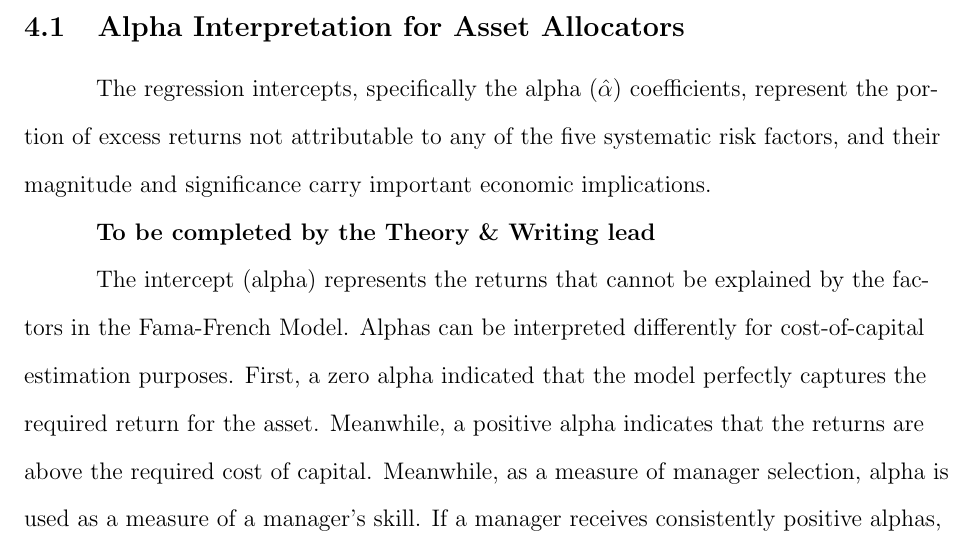
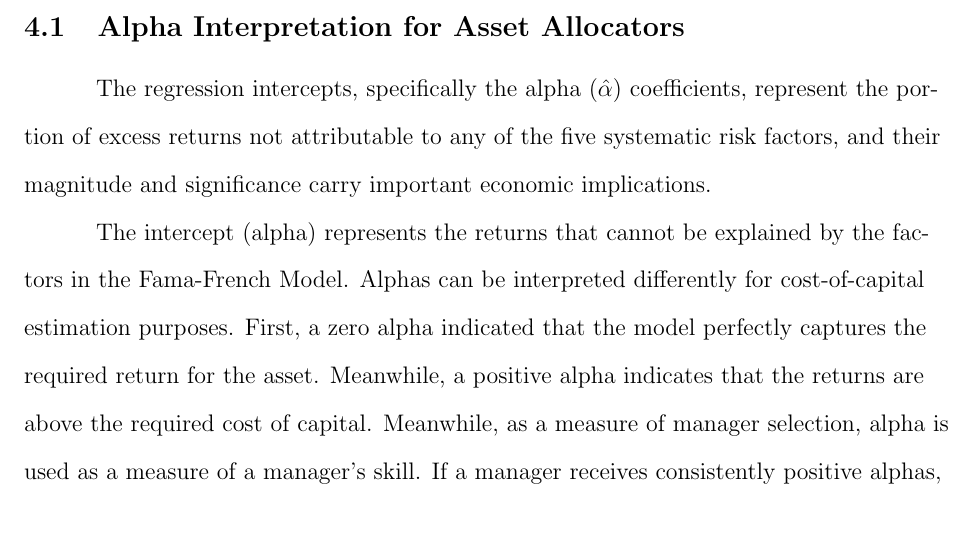
Before and after one commit to sakudiff/FINLYTS-Group-2, a LaTeX document (Final_Paper_Latex/Final_Paper.tex): part of page 29 of 49, cut so that both start at the same text, the shorter picture padded with empty space. Compiled offline with pdfLaTeX.

Commit message:
cleanup: remove redundant placeholder header from section 4.1

```diff
--- a/Final_Paper_Latex/Final_Paper.tex
+++ b/Final_Paper_Latex/Final_Paper.tex
@@ -420,8 +420,6 @@ Several structural limitations warrant consideration when interpreting these res
 \subsection{Alpha Interpretation for Asset Allocators}
 
 The regression intercepts, specifically the alpha ($\hat{\alpha}$) coefficients, represent the portion of excess returns not attributable to any of the five systematic risk factors, and their magnitude and significance carry important economic implications.
-
-\textbf{To be completed by the \textbf{Theory \& Writing lead}}
 
 The intercept (alpha) represents the returns that cannot be explained by the factors in the Fama-French Model. Alphas can be interpreted differently for cost-of-capital estimation purposes. First, a zero alpha indicated that the model perfectly captures the required return for the asset. Meanwhile, a positive alpha indicates that the returns are above the required cost of capital. Meanwhile, as a measure of manager selection, alpha is used as a measure of a manager’s skill. If a manager receives consistently positive alphas, it means that the manager generates positive returns beyond what can be explained by systematic risk exposure.
 
```
